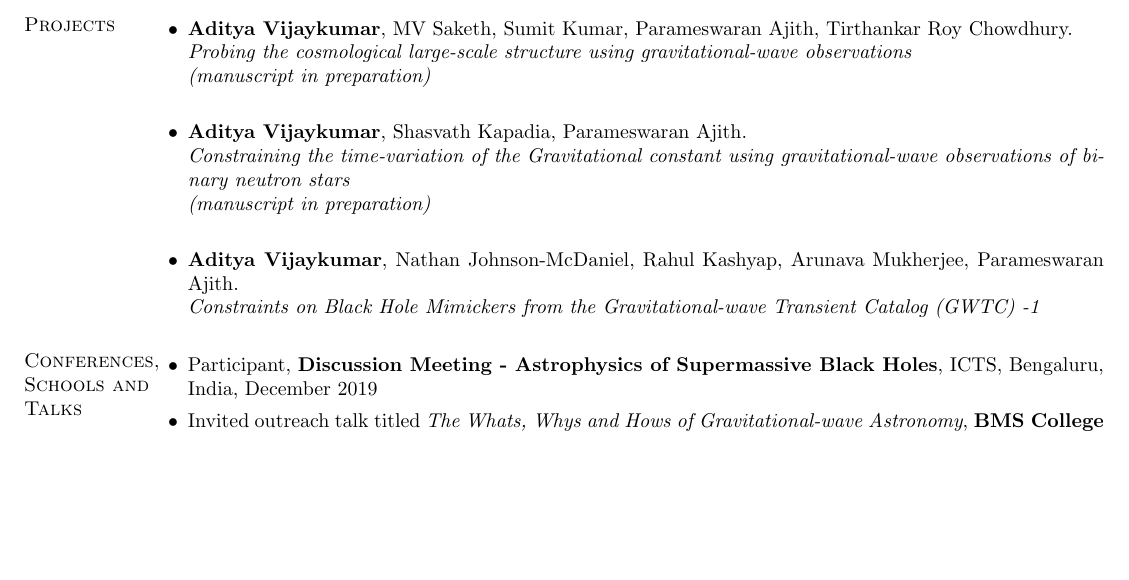
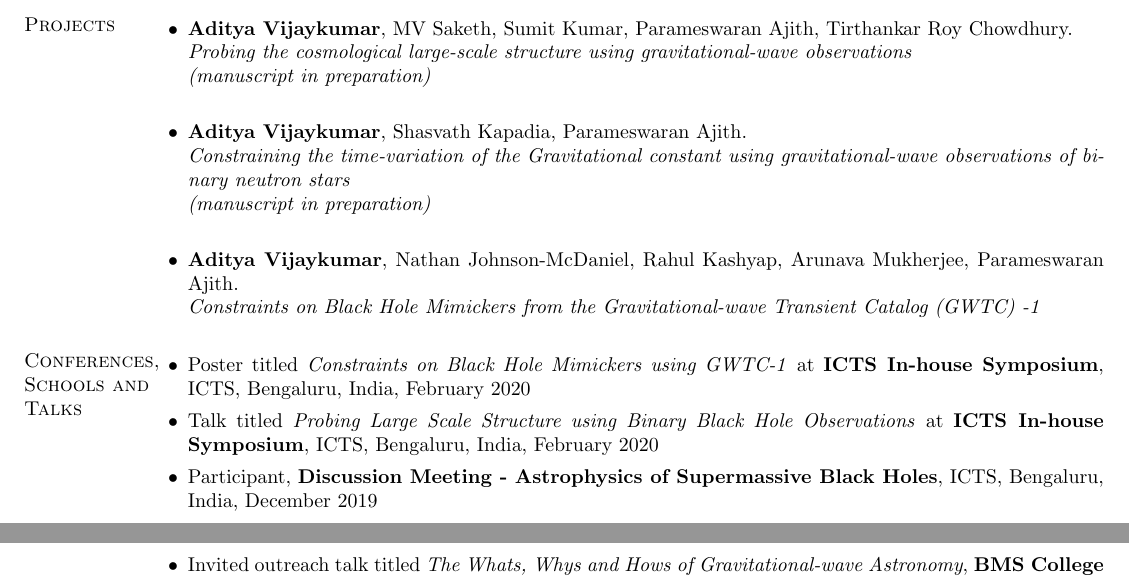
Before and after one commit to adivijaykumar/resume, a LaTeX CV (main.tex): part of page 1 of 2 before the commit and two parts of pages 1 and 2 of 2 after it, the two joined at a grey line, cut so that both start at the same text, the shorter picture padded with empty space. Compiled offline with pdfLaTeX.

Commit message:
Updated with ICTS In-house talk and poster

```diff
--- a/main.tex
+++ b/main.tex
@@ -140,6 +140,8 @@ Gravitational Wave Astronomy and Astrophysics, Tests of General Relativity and C
 \end{itemize}
 \section{Conferences, Schools and Talks}
 \begin{itemize}[leftmargin=*]
+ \item Poster titled \textit{Constraints on Black Hole Mimickers using GWTC-1} at \textbf{ICTS In-house Symposium}, ICTS, Bengaluru, India, February 2020
+ \item Talk titled \textit{Probing Large Scale Structure using Binary Black Hole Observations} at \textbf{ICTS In-house Symposium}, ICTS, Bengaluru, India, February 2020
  \item	Participant, \textbf{Discussion Meeting - Astrophysics of Supermassive Black Holes}, ICTS, Bengaluru, India, December 2019
  \item Invited outreach talk titled \textit{The Whats, Whys and Hows of Gravitational-wave Astronomy}, \textbf{BMS College of Engineering, Bengaluru}, November 2019
  \item Participant, \textbf{Discussion Meeting - Future of Gravitational Wave Astronomy}, ICTS, Bengaluru, India, August 2019
```
